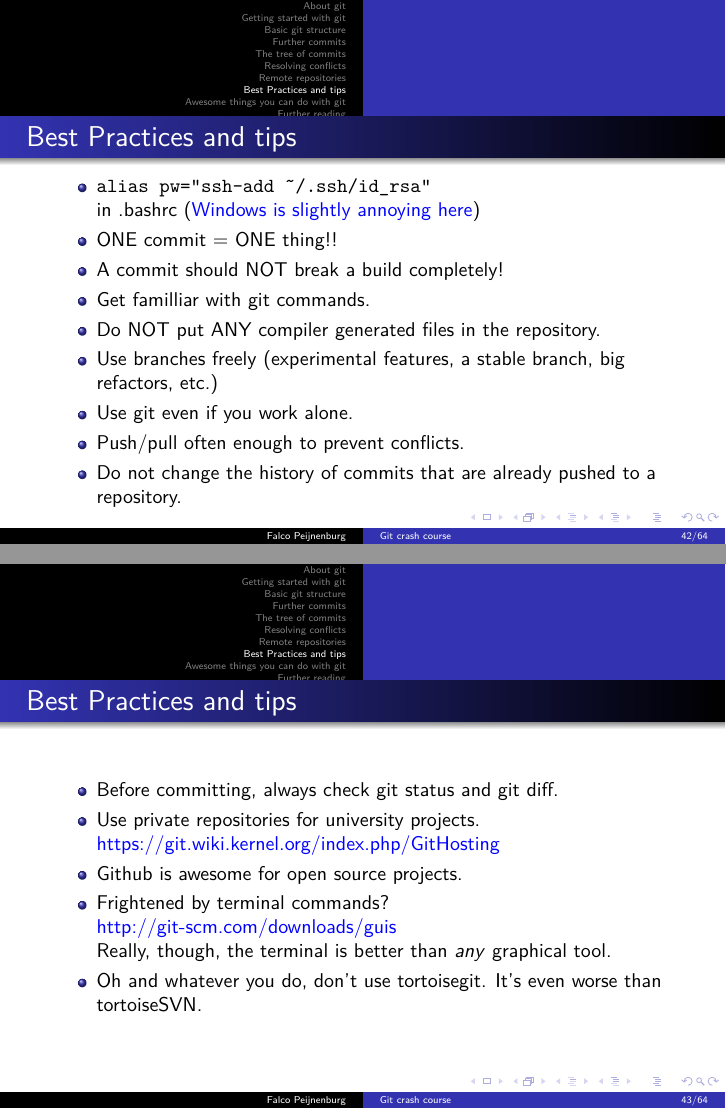
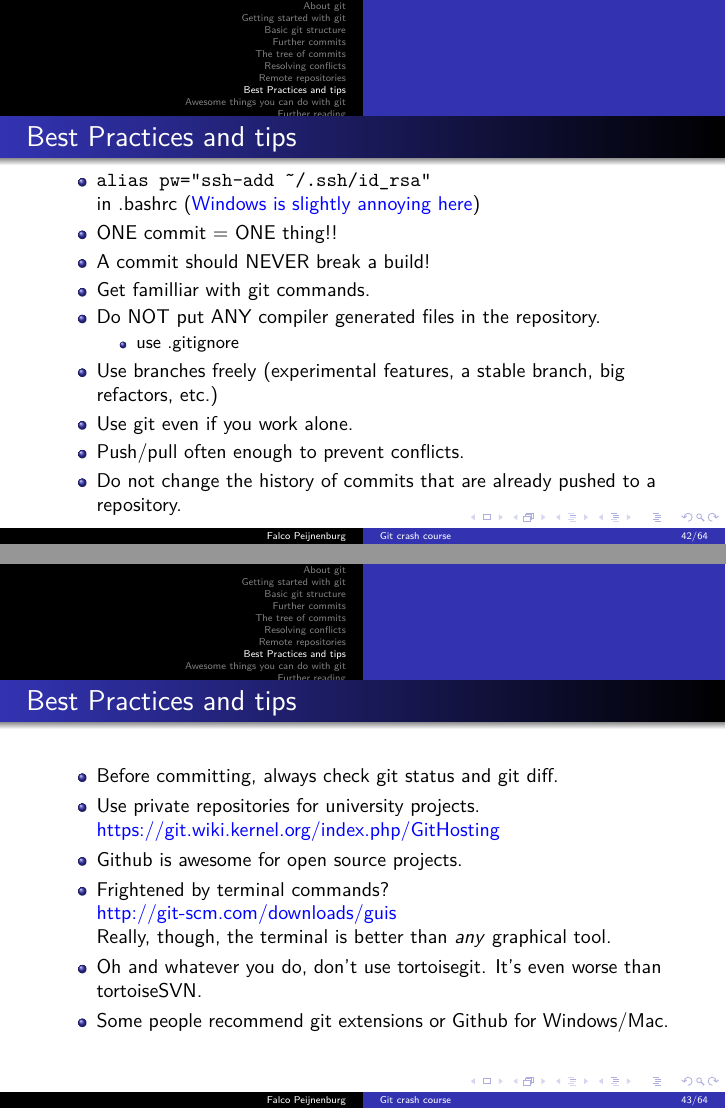
Before and after one commit to FPtje/GitCourse, LaTeX slides (presentation/gitcourse.tex): pages 51 and 55 of 76 before the commit and pages 51 and 56 of 77 after it, joined at a grey line. Compiled offline with pdfLaTeX.

Commit message:
Tips and tricks

```diff
--- a/presentation/gitcourse.tex
+++ b/presentation/gitcourse.tex
@@ -530,11 +530,14 @@ in .bashrc (\href{https://help.github.com/articles/working-with-ssh-key-passphra
 \pause
 \item ONE commit = ONE thing!!
 \pause
-\item A commit should NOT break a build completely!
+\item A commit should NEVER break a build!
 \pause
 \item Get familliar with git commands.
 \pause
 \item Do NOT put ANY compiler generated files in the repository.
+\begin{itemize}
+\item{use .gitignore}
+\end{itemize}
 \pause
 \item Use branches freely (experimental features, a stable branch, big refactors, etc.)
 \pause
@@ -559,6 +562,8 @@ in .bashrc (\href{https://help.github.com/articles/working-with-ssh-key-passphra
 Really, though, the terminal is better than \textit{any} graphical tool.
 \pause
 \item Oh and whatever you do, don't use tortoisegit. It's even worse than tortoiseSVN.
+\pause
+\item Some people recommend git extensions or Github for Windows/Mac.
 \end{itemize}
 \end{frame}
 
```
